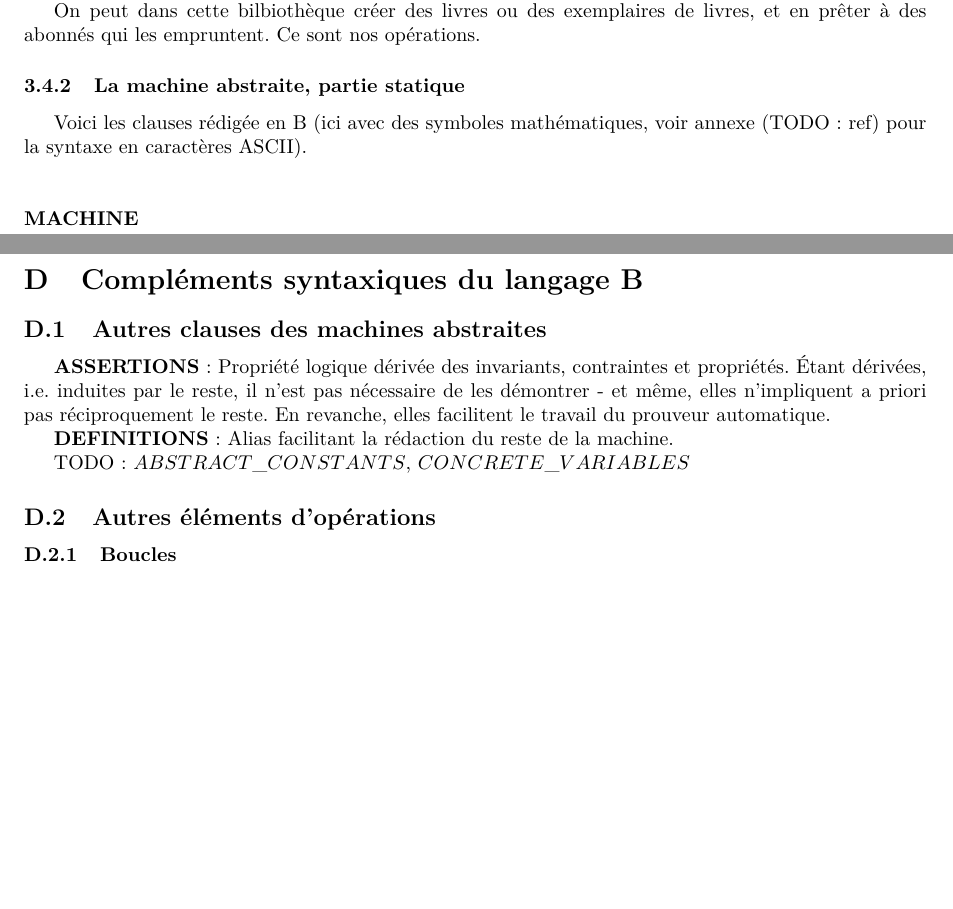
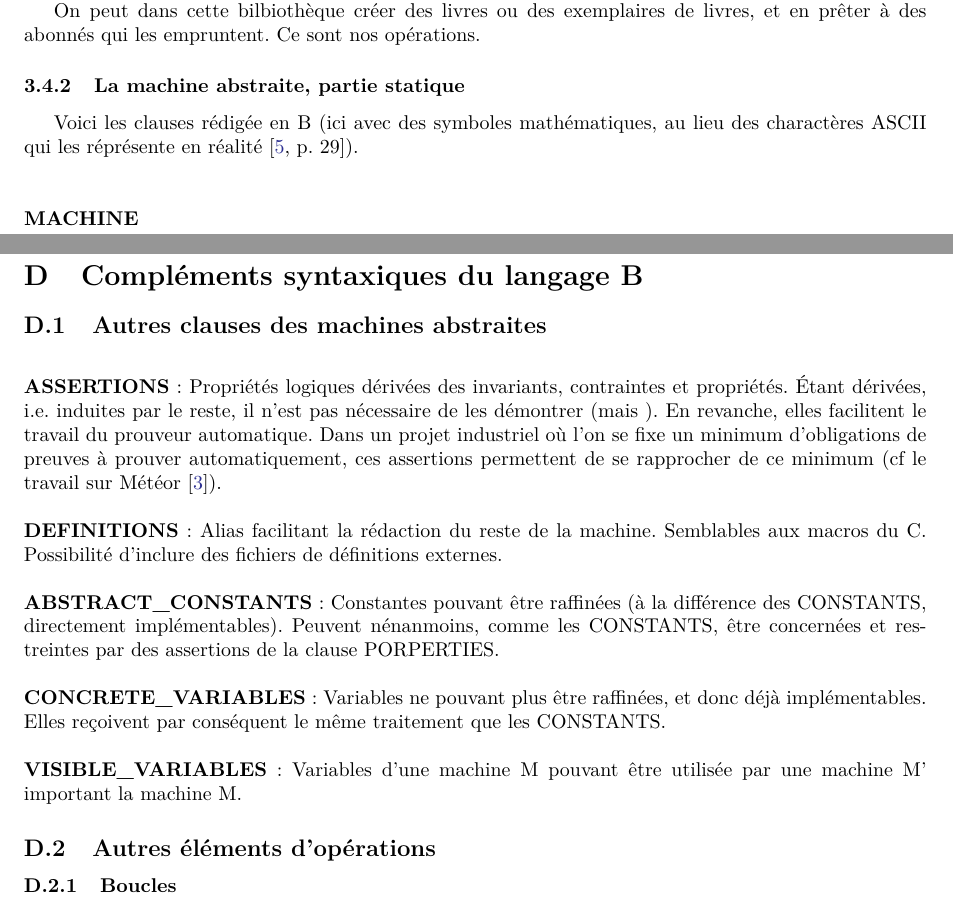
Before and after one commit to Gueust/Report-MethodB, a LaTeX paper (MethodeB.tex): two parts of pages 7 and 16 of 17 before the commit and two parts of pages 7 and 16 of 18 after it, joined at a grey line, cut so that both start at the same text, the shorter picture padded with empty space. Compiled offline with pdfLaTeX.

Commit message:
Took care of TODOs in report.

```diff
--- a/MethodeB.tex
+++ b/MethodeB.tex
@@ -366,7 +366,7 @@ On peut dans cette bilbiothèque créer des livres ou des exemplaires de livres,
 
 \subsubsection{La machine abstraite, partie statique}
 
-Voici les clauses rédigée en B (ici avec des symboles mathématiques, voir annexe (TODO : ref) pour la syntaxe en caractères ASCII).
+Voici les clauses rédigée en B (ici avec des symboles mathématiques, au lieu des charactères ASCII qui les réprésente en réalité \cite[p. 29]{introB}).
 \\
 \\
 \\
@@ -903,12 +903,11 @@ Pour se faire, il faut et il suffit qu'il existe une relation $<$ bien fondée (
 \section{Compléments syntaxiques du langage B}
 \label{ComplementSyntaxique}
 \subsection{Autres clauses des machines abstraites}
-
-\textbf{ASSERTIONS} : Propriété logique dérivée des invariants, contraintes et propriétés. Étant dérivées, i.e. induites par le reste, il n'est pas nécessaire de les démontrer - et même, elles n'impliquent a priori pas réciproquement le reste. En revanche, elles facilitent le travail du prouveur automatique.
-
-\textbf{DEFINITIONS} : Alias facilitant la rédaction du reste de la machine.
-
-TODO : $ABSTRACT\_CONSTANTS$, $CONCRETE\_VARIABLES$
+~\\\noindent\textbf{ASSERTIONS} : Propriétés logiques dérivées des invariants, contraintes et propriétés. Étant dérivées, i.e. induites par le reste, il n'est pas nécessaire de les démontrer (mais ). En revanche, elles facilitent le travail du prouveur automatique. Dans un projet industriel où l'on se fixe un minimum d'obligations de preuves à prouver automatiquement, ces assertions permettent de se rapprocher de ce minimum (cf le travail sur Météor \cite{behm1999meteor}).
+\\~\\\noindent\textbf{DEFINITIONS} : Alias facilitant la rédaction du reste de la machine. Semblables aux macros du C. Possibilité d'inclure des fichiers de définitions externes.
+\\~\\\noindent\textbf{ABSTRACT\_CONSTANTS} : Constantes pouvant être raffinées (à la différence des CONSTANTS, directement implémentables). Peuvent nénanmoins, comme les CONSTANTS, être concernées et restreintes par des assertions de la clause PORPERTIES.
+\\~\\\noindent\textbf{CONCRETE\_VARIABLES} : Variables ne pouvant plus être raffinées, et donc déjà implémentables. Elles reçoivent par conséquent le même traitement que les CONSTANTS.
+\\~\\\noindent\textbf{VISIBLE\_VARIABLES} : Variables d'une machine M pouvant être utilisée par une machine M' important la machine M.
 
 \subsection{Autres éléments d'opérations}
 
```
